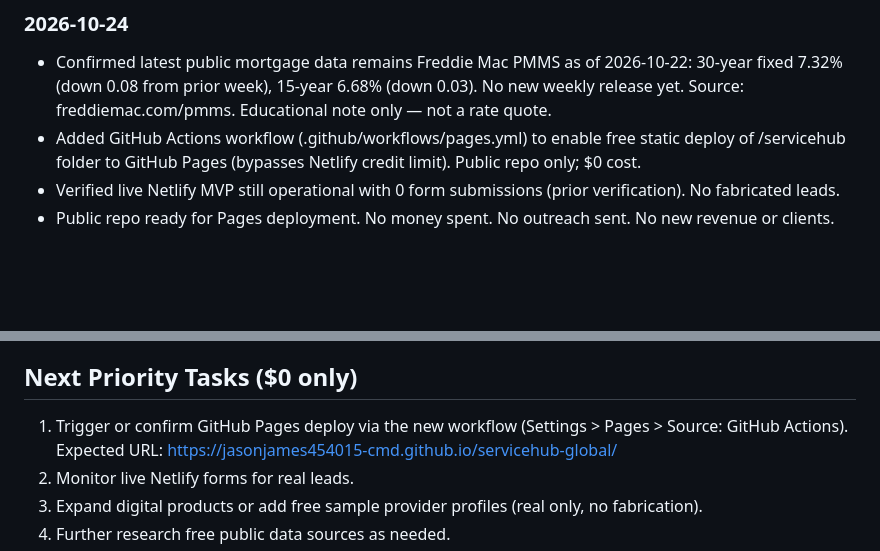
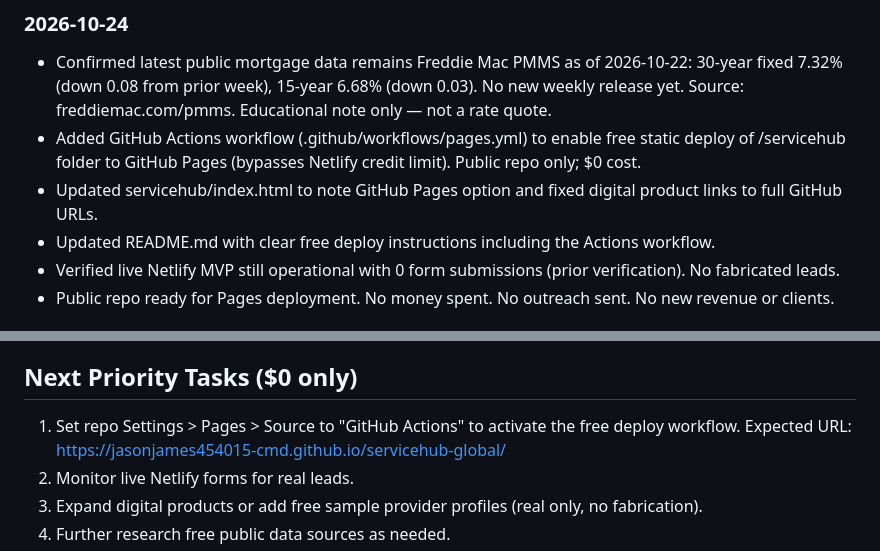
Before and after one commit to jasonjames454015-cmd/servicehub-global, a Markdown page: SCOREBOARD.md, 2 parts joined by grey strips. GitHub-like rendering; blank space fills up the shorter version.

Commit message:
Finalize 2026-10-24 SCOREBOARD: note landing page and README updates for free Pages deploy

```diff
--- a/SCOREBOARD.md
+++ b/SCOREBOARD.md
@@ -11,6 +11,8 @@ ServiceHub Global is a $0-cost static platform for connecting service providers
 ### 2026-10-24
 - Confirmed latest public mortgage data remains Freddie Mac PMMS as of 2026-10-22: 30-year fixed 7.32% (down 0.08 from prior week), 15-year 6.68% (down 0.03). No new weekly release yet. Source: freddiemac.com/pmms. Educational note only — not a rate quote.
 - Added GitHub Actions workflow (.github/workflows/pages.yml) to enable free static deploy of /servicehub folder to GitHub Pages (bypasses Netlify credit limit). Public repo only; $0 cost.
+- Updated servicehub/index.html to note GitHub Pages option and fixed digital product links to full GitHub URLs.
+- Updated README.md with clear free deploy instructions including the Actions workflow.
 - Verified live Netlify MVP still operational with 0 form submissions (prior verification). No fabricated leads.
 - Public repo ready for Pages deployment. No money spent. No outreach sent. No new revenue or clients.
 
@@ -76,7 +78,7 @@ ServiceHub Global is a $0-cost static platform for connecting service providers
 None. Do not list any until real. Live site waitlist submissions: 0 (verified 2026-10-23 via Netlify form id 6ab7c51de447e70008e0ffee; prior checks 2026-10-22 and 2026-10-18).
 
 ## Next Priority Tasks ($0 only)
-1. Trigger or confirm GitHub Pages deploy via the new workflow (Settings > Pages > Source: GitHub Actions). Expected URL: https://jasonjames454015-cmd.github.io/servicehub-global/
+1. Set repo Settings > Pages > Source to "GitHub Actions" to activate the free deploy workflow. Expected URL: https://jasonjames454015-cmd.github.io/servicehub-global/
 2. Monitor live Netlify forms for real leads.
 3. Expand digital products or add free sample provider profiles (real only, no fabrication).
 4. Further research free public data sources as needed.
```
